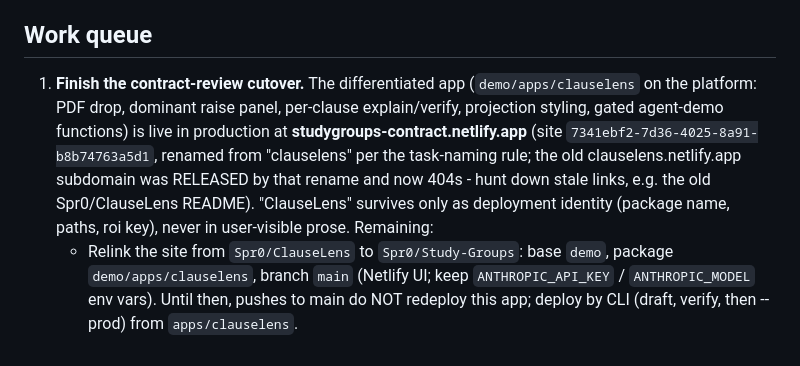
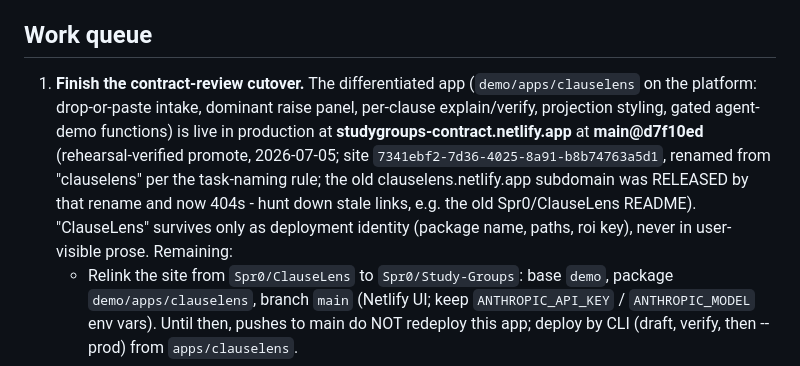
Before and after one commit to Spr0/Study-Groups, a Markdown page: CLAUDE.md, the part around the change. Rendered like a GitHub page.

Commit message:
docs: production is now main@d7f10ed (dropdown removal, rehearsal-verified)
Single re-promote after the full local rehearsal passed: watched-folder beat,
in-app fallback, drop-or-paste intake, and projection styling all verified
end to end with zero real send.

Co-Authored-By: Claude Fable 5 <noreply@anthropic.com>

```diff
--- a/CLAUDE.md
+++ b/CLAUDE.md
@@ -80,14 +80,16 @@ title and `##` for sections; deeper levels render unstyled.
 ## Work queue
 
 1. **Finish the contract-review cutover.** The differentiated app
-   (`demo/apps/clauselens` on the platform: PDF drop, dominant raise panel,
-   per-clause explain/verify, projection styling, gated agent-demo functions)
-   is live in production at **studygroups-contract.netlify.app** (site
-   `7341ebf2-7d36-4025-8a91-b8b74763a5d1`, renamed from "clauselens" per the
-   task-naming rule; the old clauselens.netlify.app subdomain was RELEASED by
-   that rename and now 404s - hunt down stale links, e.g. the old
-   Spr0/ClauseLens README). "ClauseLens" survives only as deployment identity
-   (package name, paths, roi key), never in user-visible prose. Remaining:
+   (`demo/apps/clauselens` on the platform: drop-or-paste intake, dominant
+   raise panel, per-clause explain/verify, projection styling, gated
+   agent-demo functions) is live in production at
+   **studygroups-contract.netlify.app** at **main@d7f10ed** (rehearsal-verified
+   promote, 2026-07-05; site `7341ebf2-7d36-4025-8a91-b8b74763a5d1`, renamed
+   from "clauselens" per the task-naming rule; the old clauselens.netlify.app
+   subdomain was RELEASED by that rename and now 404s - hunt down stale links,
+   e.g. the old Spr0/ClauseLens README). "ClauseLens" survives only as
+   deployment identity (package name, paths, roi key), never in user-visible
+   prose. Remaining:
    - Relink the site from `Spr0/ClauseLens` to `Spr0/Study-Groups`: base
      `demo`, package `demo/apps/clauselens`, branch `main` (Netlify UI; keep
      `ANTHROPIC_API_KEY` / `ANTHROPIC_MODEL` env vars). Until then, pushes to
```
